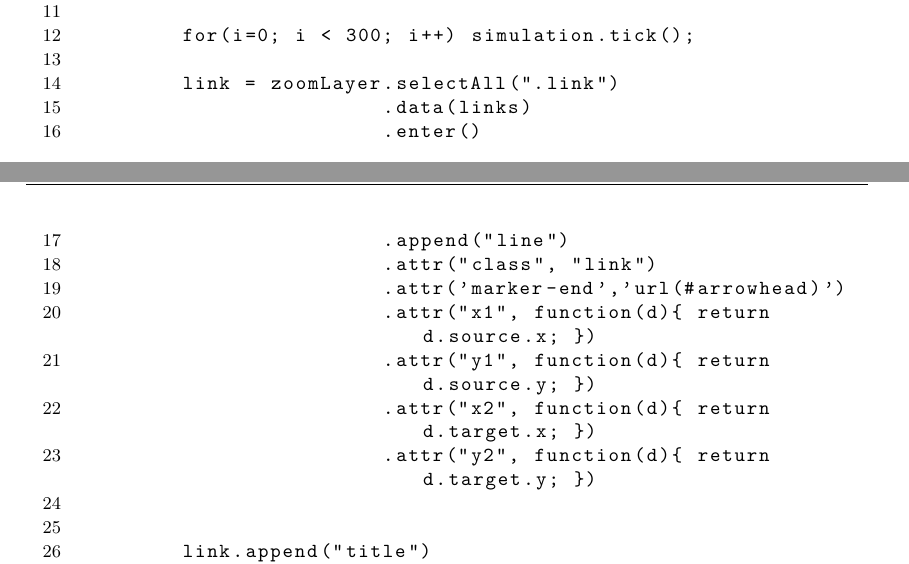
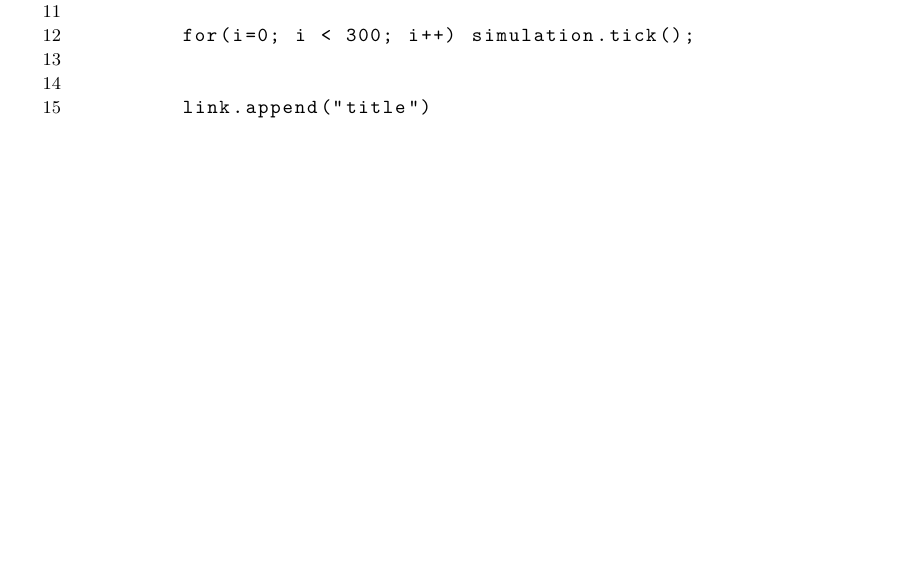
Before and after one commit to Antonio90/Tesi, a LaTeX thesis (Tesi.tex, which reads implementazione/code.tex): two parts of pages 69 and 70 of 82 before the commit and part of page 69 of 82 after it, the two joined at a grey line, cut so that both start at the same text, the shorter picture padded with empty space. Compiled offline with pdfLaTeX.

Commit message:
Fix vari

```diff
--- a/implementazione/code.tex
+++ b/implementazione/code.tex
@@ -310,17 +310,6 @@ Nel listato \ref{lst:intGraph} sono riportate le righe di codice che servono per
             .links(links);
 
         for(i=0; i < 300; i++) simulation.tick();
-
-        link = zoomLayer.selectAll(".link")
-                        .data(links)
-                        .enter()
-                        .append("line")
-                        .attr("class", "link")
-                        .attr('marker-end','url(#arrowhead)')
-                        .attr("x1", function(d){ return d.source.x; })
-                        .attr("y1", function(d){ return d.source.y; })
-                        .attr("x2", function(d){ return d.target.x; })
-                        .attr("y2", function(d){ return d.target.y; })
 
 
         link.append("title")
```
Also changed, not shown: implementazione/code.tex (16 more changed lines).
